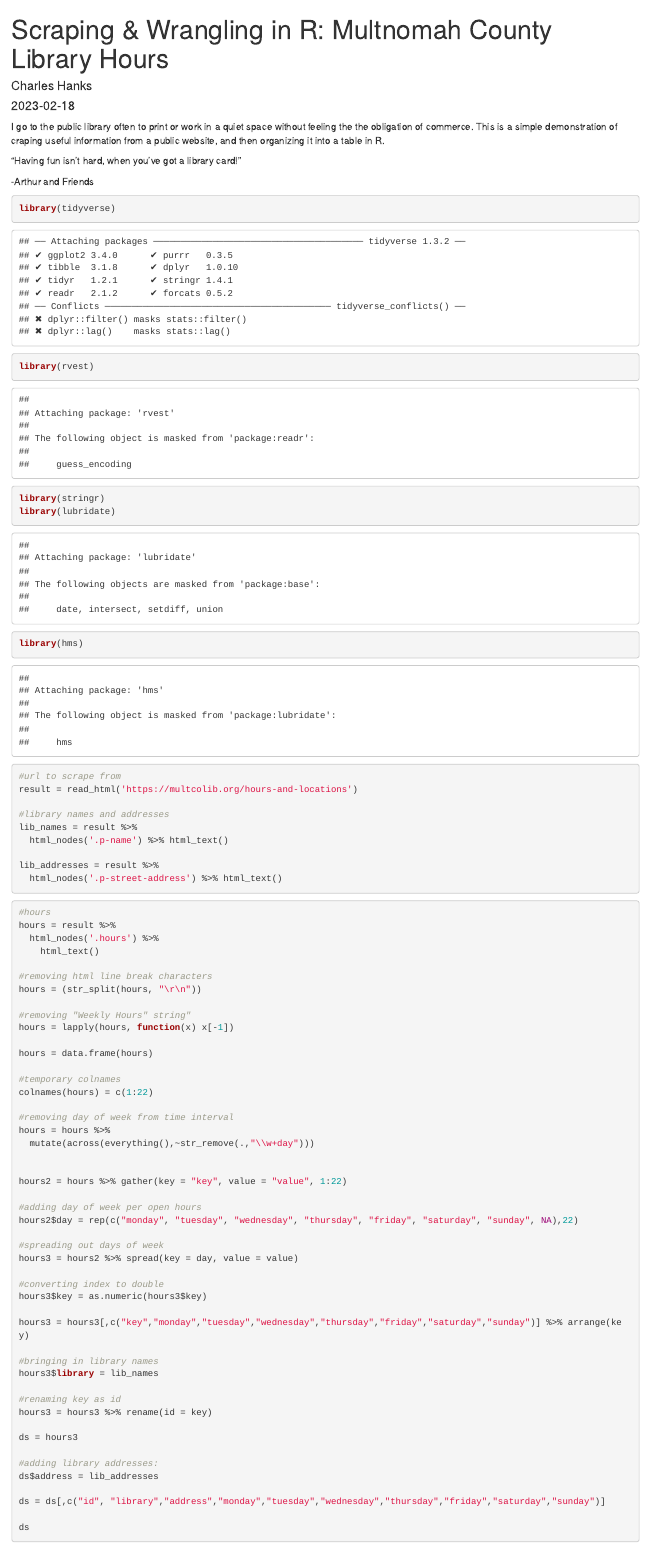
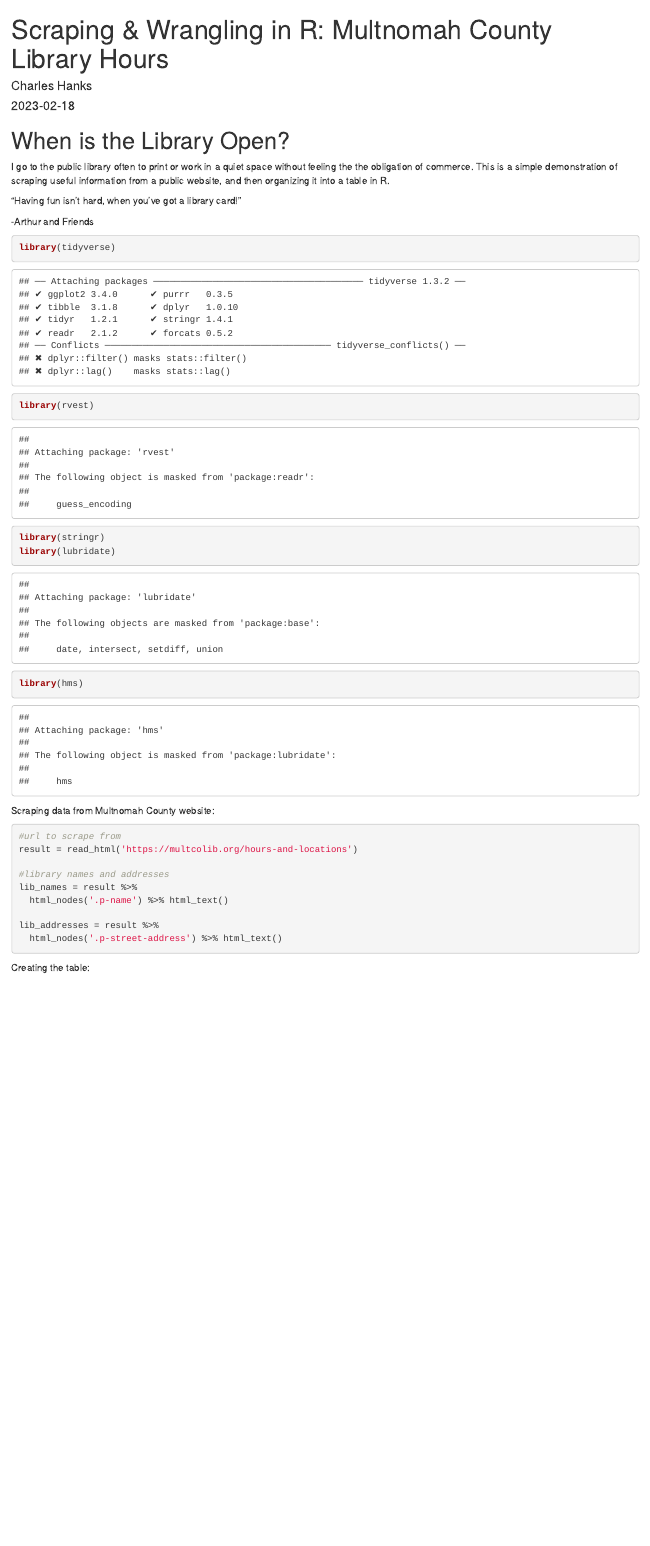
Before and after one commit to chanks06/mult-co-library, an R Markdown document (multcolib.Rmd): the page in a window 1100 px wide, from its top. The pictures show the output file multcolib.html that the author committed with the source, opened offline.

Commit message:
final touches and knitting to html

````diff
--- a/multcolib.Rmd
+++ b/multcolib.Rmd
@@ -9,8 +9,9 @@ date: "2023-02-18"
 knitr::opts_chunk$set(echo = TRUE)
 ```
 
+# When is the Library Open?
 
-I go to the public library often to print or work in a quiet space without feeling the the obligation of commerce. This is a simple demonstration of craping useful information from a public website, and then organizing it into a table in R.
+I go to the public library often to print or work in a quiet space without feeling the the obligation of commerce. This is a simple demonstration of scraping useful information from a public website, and then organizing it into a table in R.
 
 "Having fun isn't hard, when you've got a library card!"
 
@@ -24,7 +25,7 @@ library(lubridate)
 library(hms)
 ```
 
-
+Scraping data from Multnomah County website:
 ```{r}
 #url to scrape from
 result = read_html('https://multcolib.org/hours-and-locations')
@@ -38,6 +39,7 @@ lib_addresses = result %>%
 
 ```
 
+Creating the table:
 ```{r}
 #hours
 hours = result %>%
````
Also changed, not shown: multcolib.html, multcolib.Rmd (3 more changed lines).
